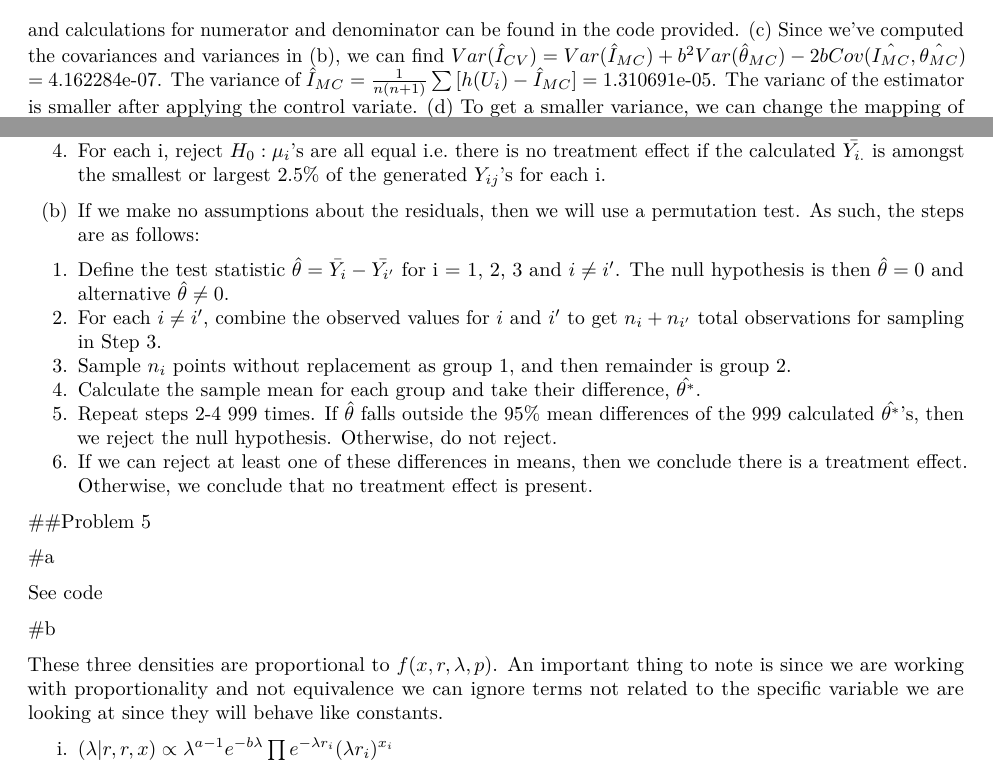
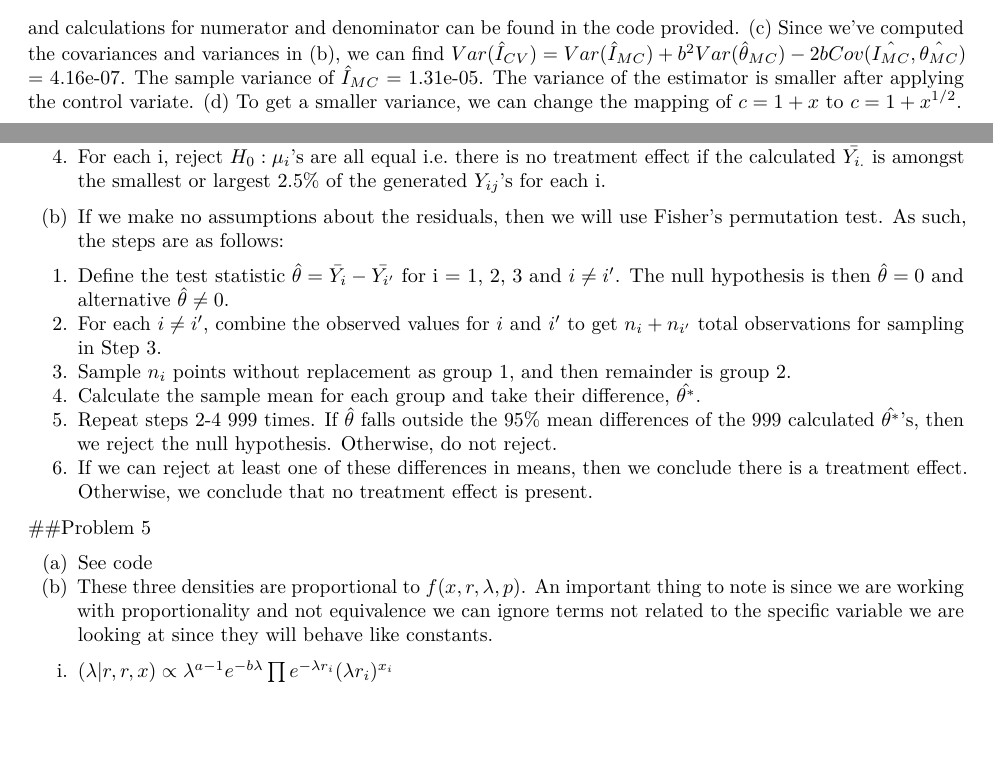
Before and after one commit to smaillie/Spring2018, an R Markdown document (243_Hw4.Rmd): two parts of pages 1 and 2 of 3, joined at a grey line, cut so that both start at the same text, the shorter picture padded with empty space. Rendered offline with R 4.5, knitr and Pandoc, then LaTeX, with nearby package versions; both versions are drawn in the output format of the newer one.

Commit message:
final update-ariel

````diff
--- a/243_Hw4.Rmd
+++ b/243_Hw4.Rmd
@@ -3,8 +3,8 @@ title: "STA 243 Homework 4"
 author: "Ariel Sim (50% of work) Samantha Maillie (50% of work)"
 date: "5/14/2018"
 output:
+  pdf_document: default
   html_document: default
-  pdf_document: default
 ---
 
 ```{r setup, include=FALSE}
@@ -29,7 +29,7 @@ The clear selection of v is .1 Both .1 and 1 do decent jobs of calculating the t
 (b) $E[c(U)] = E([1+U]) = 1 + 0.5$. The optimal $b \approx 0.001631918$ using the formula provided:
 $$ b = \frac{Cov(\hat{I_{MC}},\hat{\theta_{MC}})}{Var(\hat{\theta_{MC}})}$$
 and calculations for numerator and denominator can be found in the code provided.
-(c) Since we've computed the covariances and variances in (b), we can find $Var(\hat{I}_{CV}) = Var(\hat{I}_{MC}) + b^2Var(\hat{\theta}_{MC}) - 2bCov(\hat{I_{MC}},\hat{\theta_{MC}})$ = 4.162284e-07. The variance of $\hat{I}_{MC} =  \frac{1}{n(n+1)}\sum{[h(U_i)-\hat{I}_{MC}]}$ = 1.310691e-05. The varianc of the estimator is smaller after applying the control variate.
+(c) Since we've computed the covariances and variances in (b), we can find $Var(\hat{I}_{CV}) = Var(\hat{I}_{MC}) + b^2Var(\hat{\theta}_{MC}) - 2bCov(\hat{I_{MC}},\hat{\theta_{MC}})$ = 4.16e-07. The sample variance of $\hat{I}_{MC}$ = 1.31e-05. The variance of the estimator is smaller after applying the control variate.
 (d) To get a smaller variance, we can change the mapping of $c = 1+x$ to $c=1+x^{1/2}$.
 
 ##Problem 4
@@ -40,7 +40,7 @@ and calculations for numerator and denominator can be found in the code provided
 3. Repeat Steps 1 and 2 for 999 times.
 4. For each i, reject $H_0: \mu_i$'s are all equal i.e. there is no treatment effect if the calculated $\bar{Y_{i.}}$ is amongst the smallest or largest 2.5% of the generated $Y_{ij}$'s for each i.
 
-(b) If we make no assumptions about the residuals, then we will use a permutation test. As such, the steps are as follows:
+(b) If we make no assumptions about the residuals, then we will use Fisher's permutation test. As such, the steps are as follows:
 
 1. Define the test statistic $\hat{\theta} = \bar{Y_i} - \bar{Y_{i'}}$ for i = 1, 2, 3 and $i \neq i'$. The null hypothesis is then $\hat{\theta} = 0$ and alternative $\hat{\theta} \neq 0$.
 2. For each $i \neq i'$, combine the observed values for $i$ and $i'$ to get $n_i + n_{i'}$ total observations for sampling in Step 3.
@@ -51,13 +51,8 @@ and calculations for numerator and denominator can be found in the code provided
 
 ##Problem 5
 
-#a
-
-See code
-
-#b
-
-These three densities are proportional to $f(x, r, \lambda, p)$. An important thing to note is since we are working with proportionality and not equivalence we can ignore terms not related to the specific variable we are looking at since they will behave like constants.
+(a) See code
+(b) These three densities are proportional to $f(x, r, \lambda, p)$. An important thing to note is since we are working with proportionality and not equivalence we can ignore terms not related to the specific variable we are looking at since they will behave like constants.
 
 i. $(\lambda \vert r, r, x) \propto \lambda^{a - 1}e^{-b\lambda} \prod e^{-\lambda r_{i}} (\lambda r_{i})^{x_{i}}$
 
````
Also changed, not shown: 243_Hw4.html (added), 243_Hw4.pdf (added), 243_Hw4.Rmd (6 more changed lines), 1 other file.
